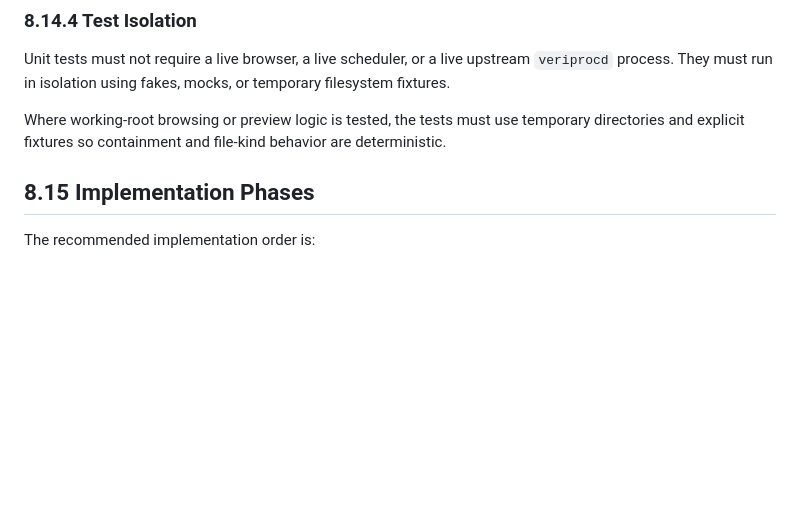
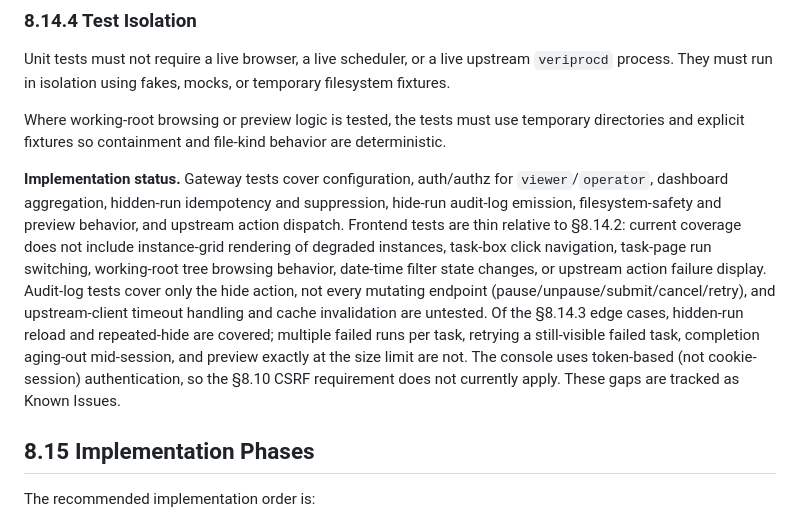
Before and after one commit to GoBobr/veriproc, a Markdown page: docs/specs/8.operator_web_console.md, the part around the change. GitHub-like rendering; blank space fills up the shorter version.

```diff
--- a/docs/specs/8.operator_web_console.md
+++ b/docs/specs/8.operator_web_console.md
@@ -682,6 +682,8 @@ Unit tests must not require a live browser, a live scheduler, or a live upstream
 
 Where working-root browsing or preview logic is tested, the tests must use temporary directories and explicit fixtures so containment and file-kind behavior are deterministic.
 
+**Implementation status.** Gateway tests cover configuration, auth/authz for `viewer`/`operator`, dashboard aggregation, hidden-run idempotency and suppression, hide-run audit-log emission, filesystem-safety and preview behavior, and upstream action dispatch. Frontend tests are thin relative to §8.14.2: current coverage does not include instance-grid rendering of degraded instances, task-box click navigation, task-page run switching, working-root tree browsing behavior, date-time filter state changes, or upstream action failure display. Audit-log tests cover only the hide action, not every mutating endpoint (pause/unpause/submit/cancel/retry), and upstream-client timeout handling and cache invalidation are untested. Of the §8.14.3 edge cases, hidden-run reload and repeated-hide are covered; multiple failed runs per task, retrying a still-visible failed task, completion aging-out mid-session, and preview exactly at the size limit are not. The console uses token-based (not cookie-session) authentication, so the §8.10 CSRF requirement does not currently apply. These gaps are tracked as Known Issues.
+
 ## 8.15 Implementation Phases
 
 The recommended implementation order is:
```
Also changed, not shown: docs/specs/7.verification_and_conformance.md (+4 -0 lines).
